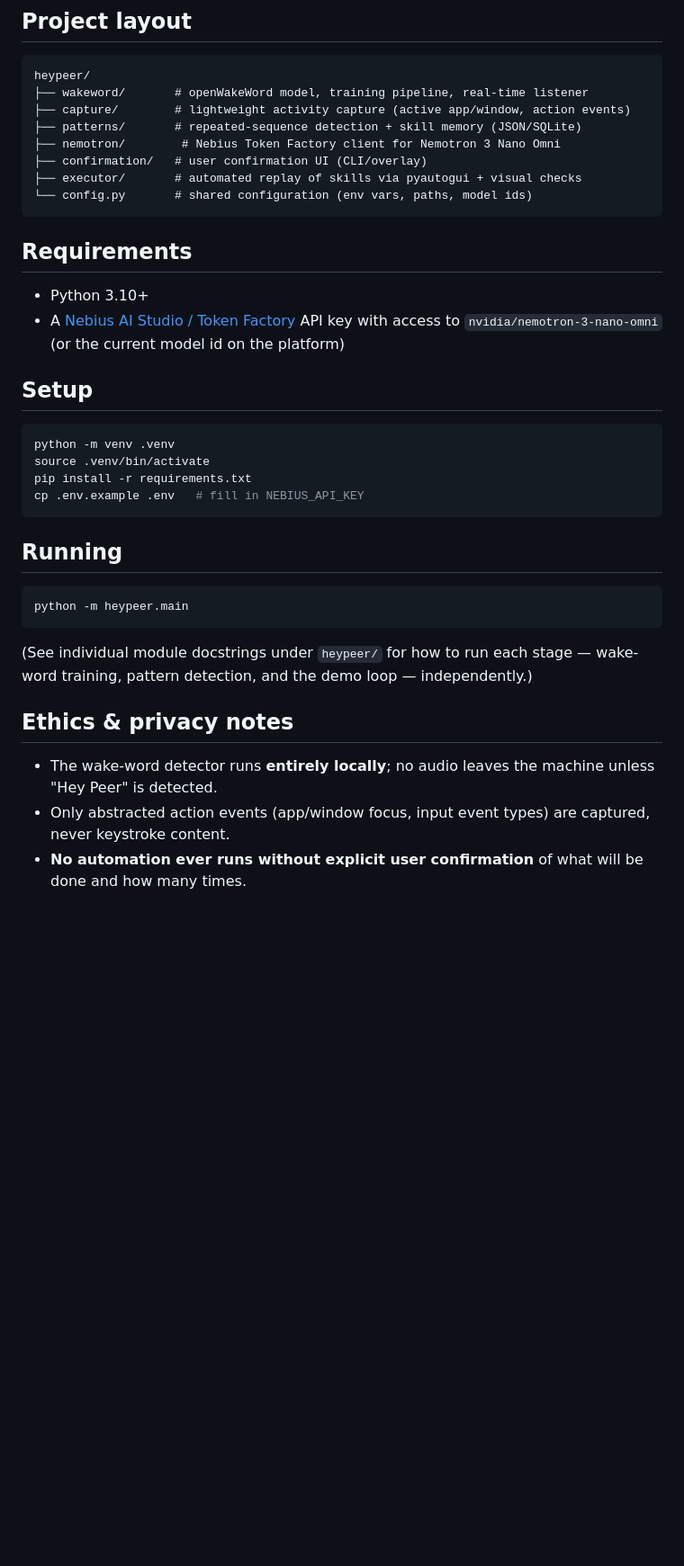
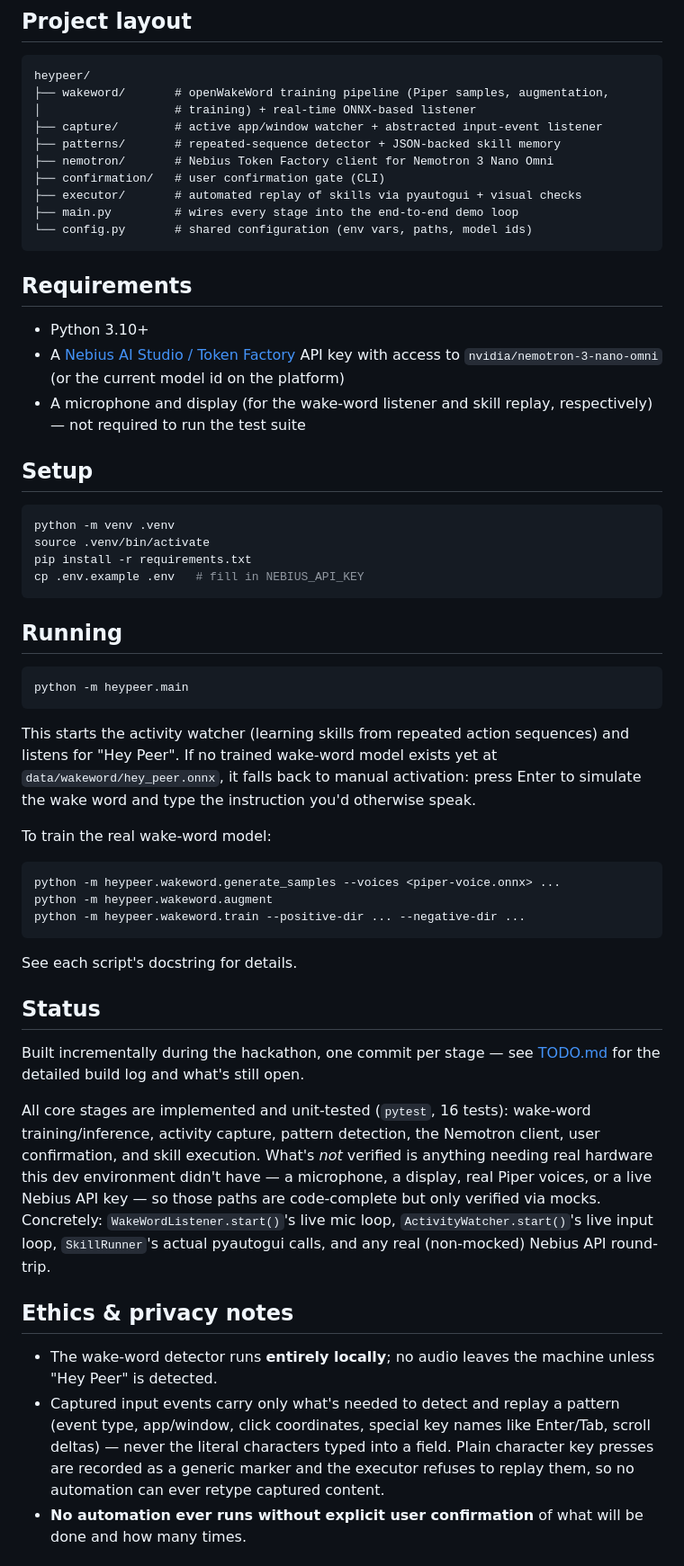
Before and after one commit to Tooom123/Nebius-NVIDIA_Global_AI_Hackathon, a Markdown page: README.md, the part around the change. Shown at 90% size. Drawn GitHub-style; blank space fills up the shorter version.

Commit message:
Update README to reflect finished implementation state
Documents the manual-activation fallback, wake-word training commands,
what's unit-tested vs. unverified-without-hardware, and the corrected
privacy note (click coords/key names are captured for replay, but
plain typed characters never are).

Co-Authored-By: Claude Sonnet 5 <noreply@anthropic.com>

````diff
--- a/README.md
+++ b/README.md
@@ -54,12 +54,14 @@ See [CONTEXT.md](CONTEXT.md) for the full project rationale and design notes.
 
 ```
 heypeer/
-├── wakeword/       # openWakeWord model, training pipeline, real-time listener
-├── capture/        # lightweight activity capture (active app/window, action events)
-├── patterns/       # repeated-sequence detection + skill memory (JSON/SQLite)
-├── nemotron/        # Nebius Token Factory client for Nemotron 3 Nano Omni
-├── confirmation/   # user confirmation UI (CLI/overlay)
+├── wakeword/       # openWakeWord training pipeline (Piper samples, augmentation,
+│                   # training) + real-time ONNX-based listener
+├── capture/        # active app/window watcher + abstracted input-event listener
+├── patterns/       # repeated-sequence detector + JSON-backed skill memory
+├── nemotron/       # Nebius Token Factory client for Nemotron 3 Nano Omni
+├── confirmation/   # user confirmation gate (CLI)
 ├── executor/       # automated replay of skills via pyautogui + visual checks
+├── main.py         # wires every stage into the end-to-end demo loop
 └── config.py       # shared configuration (env vars, paths, model ids)
 ```
 
@@ -68,6 +70,8 @@ heypeer/
 - Python 3.10+
 - A [Nebius AI Studio / Token Factory](https://studio.nebius.ai/) API key with access
   to `nvidia/nemotron-3-nano-omni` (or the current model id on the platform)
+- A microphone and display (for the wake-word listener and skill replay,
+  respectively) — not required to run the test suite
 
 ## Setup
 
@@ -84,15 +88,44 @@ cp .env.example .env   # fill in NEBIUS_API_KEY
 python -m heypeer.main
 ```
 
-(See individual module docstrings under `heypeer/` for how to run each stage —
-wake-word training, pattern detection, and the demo loop — independently.)
+This starts the activity watcher (learning skills from repeated action sequences)
+and listens for "Hey Peer". If no trained wake-word model exists yet at
+`data/wakeword/hey_peer.onnx`, it falls back to manual activation: press Enter to
+simulate the wake word and type the instruction you'd otherwise speak.
+
+To train the real wake-word model:
+
+```bash
+python -m heypeer.wakeword.generate_samples --voices <piper-voice.onnx> ...
+python -m heypeer.wakeword.augment
+python -m heypeer.wakeword.train --positive-dir ... --negative-dir ...
+```
+
+See each script's docstring for details.
+
+## Status
+
+Built incrementally during the hackathon, one commit per stage — see
+[TODO.md](TODO.md) for the detailed build log and what's still open.
+
+All core stages are implemented and unit-tested (`pytest`, 16 tests): wake-word
+training/inference, activity capture, pattern detection, the Nemotron client, user
+confirmation, and skill execution. What's *not* verified is anything needing real
+hardware this dev environment didn't have — a microphone, a display, real Piper
+voices, or a live Nebius API key — so those paths are code-complete but only
+verified via mocks. Concretely: `WakeWordListener.start()`'s live mic loop,
+`ActivityWatcher.start()`'s live input loop, `SkillRunner`'s actual pyautogui calls,
+and any real (non-mocked) Nebius API round-trip.
 
 ## Ethics & privacy notes
 
 - The wake-word detector runs **entirely locally**; no audio leaves the machine
   unless "Hey Peer" is detected.
-- Only abstracted action events (app/window focus, input event types) are captured,
-  never keystroke content.
+- Captured input events carry only what's needed to detect and replay a pattern
+  (event type, app/window, click coordinates, special key names like Enter/Tab,
+  scroll deltas) — never the literal characters typed into a field. Plain
+  character key presses are recorded as a generic marker and the executor
+  refuses to replay them, so no automation can ever retype captured content.
 - **No automation ever runs without explicit user confirmation** of what will be done
   and how many times.
 
````
Also changed, not shown: TODO.md (+7 -3 lines).
